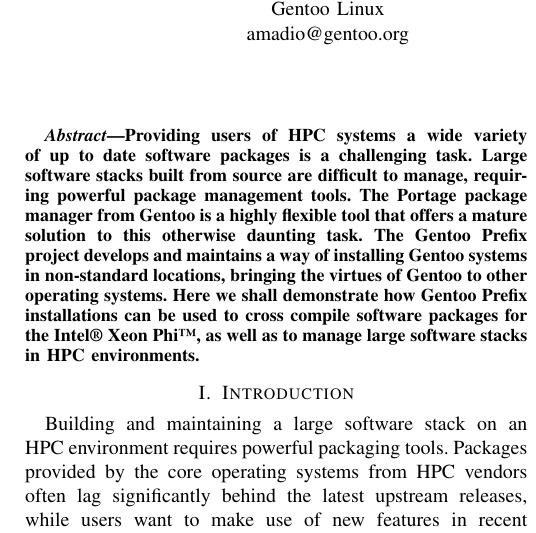
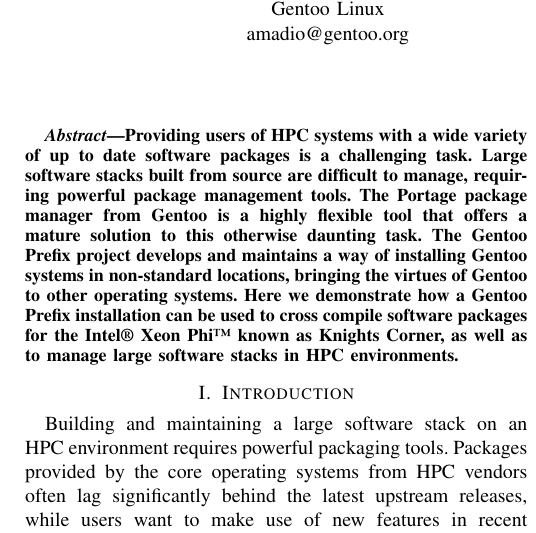
Before and after one commit to heroxbd/hust, a LaTeX paper (portage.tex): part of one column of page 1 of 5, cut so that both start at the same text. Compiled offline with pdfLaTeX.

Commit message:
Update abstract

```diff
--- a/portage.tex
+++ b/portage.tex
@@ -28,17 +28,17 @@
 
 \begin{abstract}
 
-Providing users of HPC systems a wide variety of up to date software
+Providing users of HPC systems with a wide variety of up to date software
 packages is a challenging task. Large software stacks built from source
 are difficult to manage, requiring powerful package management tools.
 The Portage package manager from Gentoo is a highly flexible tool that
 offers a mature solution to this otherwise daunting task. The Gentoo
 Prefix project develops and maintains a way of installing Gentoo systems
 in non-standard locations, bringing the virtues of Gentoo to other
-operating systems. Here we shall demonstrate how Gentoo Prefix
-installations can be used to cross compile software packages for the
-Intel® Xeon Phi™, as well as to manage large software stacks in HPC
-environments.
+operating systems. Here we demonstrate how a Gentoo Prefix
+installation can be used to cross compile software packages for the
+Intel® Xeon Phi™ known as Knights Corner, as well as to manage large
+software stacks in HPC environments.
 
 \end{abstract}
 
```
